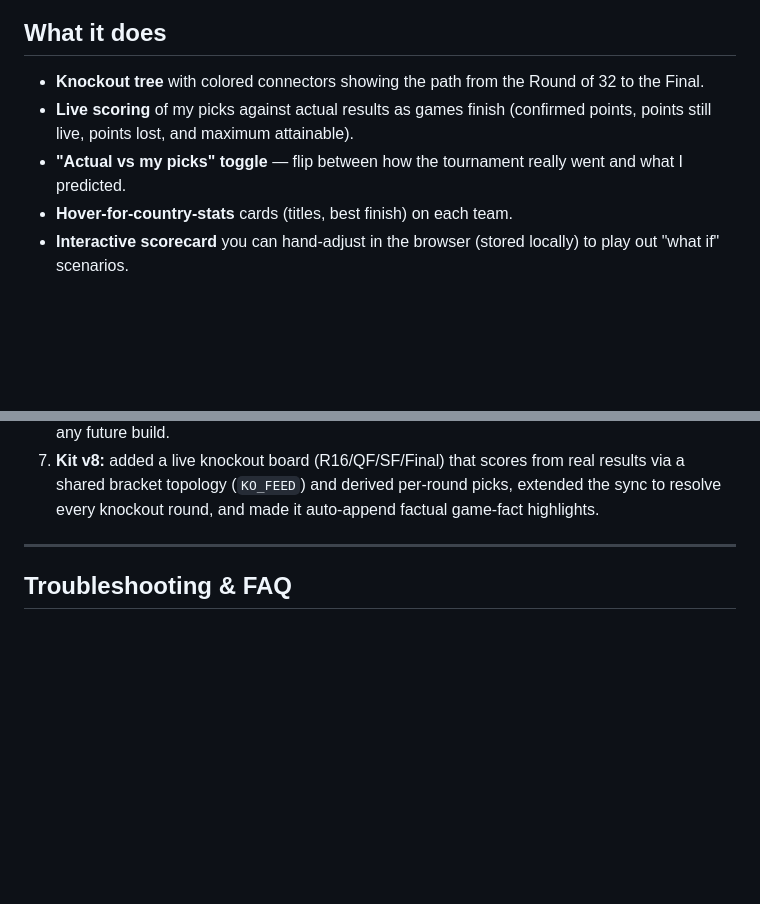
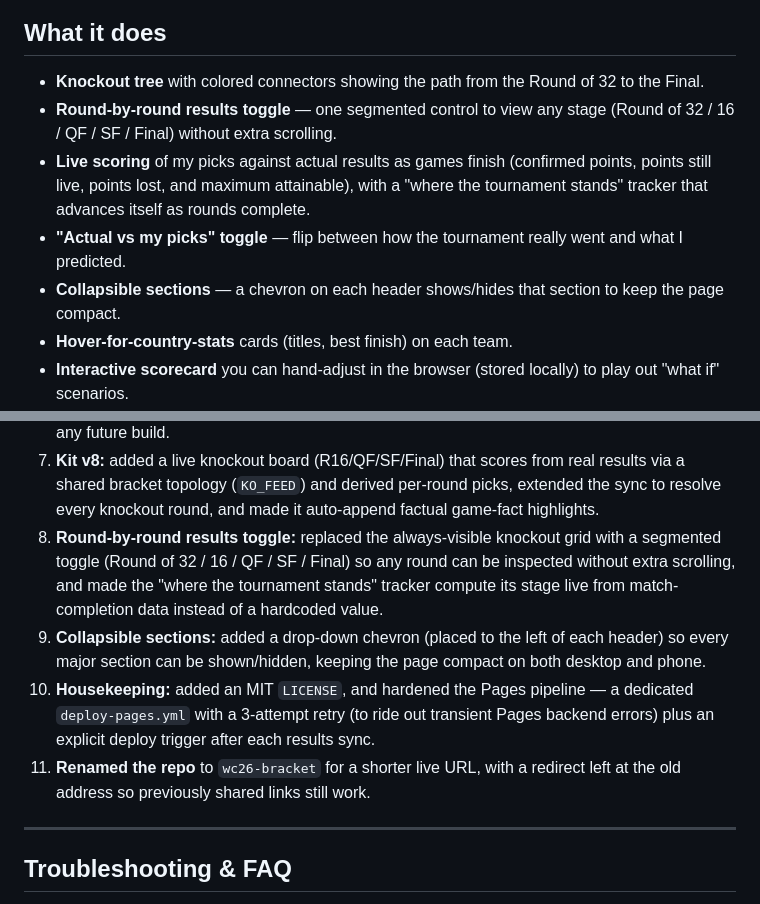
Before and after one commit to eriic-builds/wc26-bracket, a Markdown page: README.md, 2 parts joined by grey strips. Rendered like a GitHub page; blank space fills up the shorter version.

Commit message:
Update README feature list and build history to reflect current dashboard
Co-authored-by: Copilot <223556219+Copilot@users.noreply.github.com>

```diff
--- a/README.md
+++ b/README.md
@@ -29,10 +29,15 @@
 ## What it does
 
 - **Knockout tree** with colored connectors showing the path from the Round of 32 to the Final.
+- **Round-by-round results toggle** — one segmented control to view any stage (Round of 32 / 16 /
+  QF / SF / Final) without extra scrolling.
 - **Live scoring** of my picks against actual results as games finish (confirmed points, points
-  still live, points lost, and maximum attainable).
+  still live, points lost, and maximum attainable), with a "where the tournament stands" tracker
+  that advances itself as rounds complete.
 - **"Actual vs my picks" toggle** — flip between how the tournament really went and what I
   predicted.
+- **Collapsible sections** — a chevron on each header shows/hides that section to keep the page
+  compact.
 - **Hover-for-country-stats** cards (titles, best finish) on each team.
 - **Interactive scorecard** you can hand-adjust in the browser (stored locally) to play out
   "what if" scenarios.
@@ -368,6 +373,17 @@ runs, edit the `cron` lines in `.github/workflows/sync-results.yml` (times are *
 7. **Kit v8:** added a live knockout board (R16/QF/SF/Final) that scores from real results via a
    shared bracket topology (`KO_FEED`) and derived per-round picks, extended the sync to resolve
    every knockout round, and made it auto-append factual game-fact highlights.
+8. **Round-by-round results toggle:** replaced the always-visible knockout grid with a segmented
+   toggle (Round of 32 / 16 / QF / SF / Final) so any round can be inspected without extra
+   scrolling, and made the "where the tournament stands" tracker compute its stage live from
+   match-completion data instead of a hardcoded value.
+9. **Collapsible sections:** added a drop-down chevron (placed to the left of each header) so every
+   major section can be shown/hidden, keeping the page compact on both desktop and phone.
+10. **Housekeeping:** added an MIT `LICENSE`, and hardened the Pages pipeline — a dedicated
+    `deploy-pages.yml` with a 3-attempt retry (to ride out transient Pages backend errors) plus an
+    explicit deploy trigger after each results sync.
+11. **Renamed the repo** to `wc26-bracket` for a shorter live URL, with a redirect left at the old
+    address so previously shared links still work.
 
 ---
 
```
